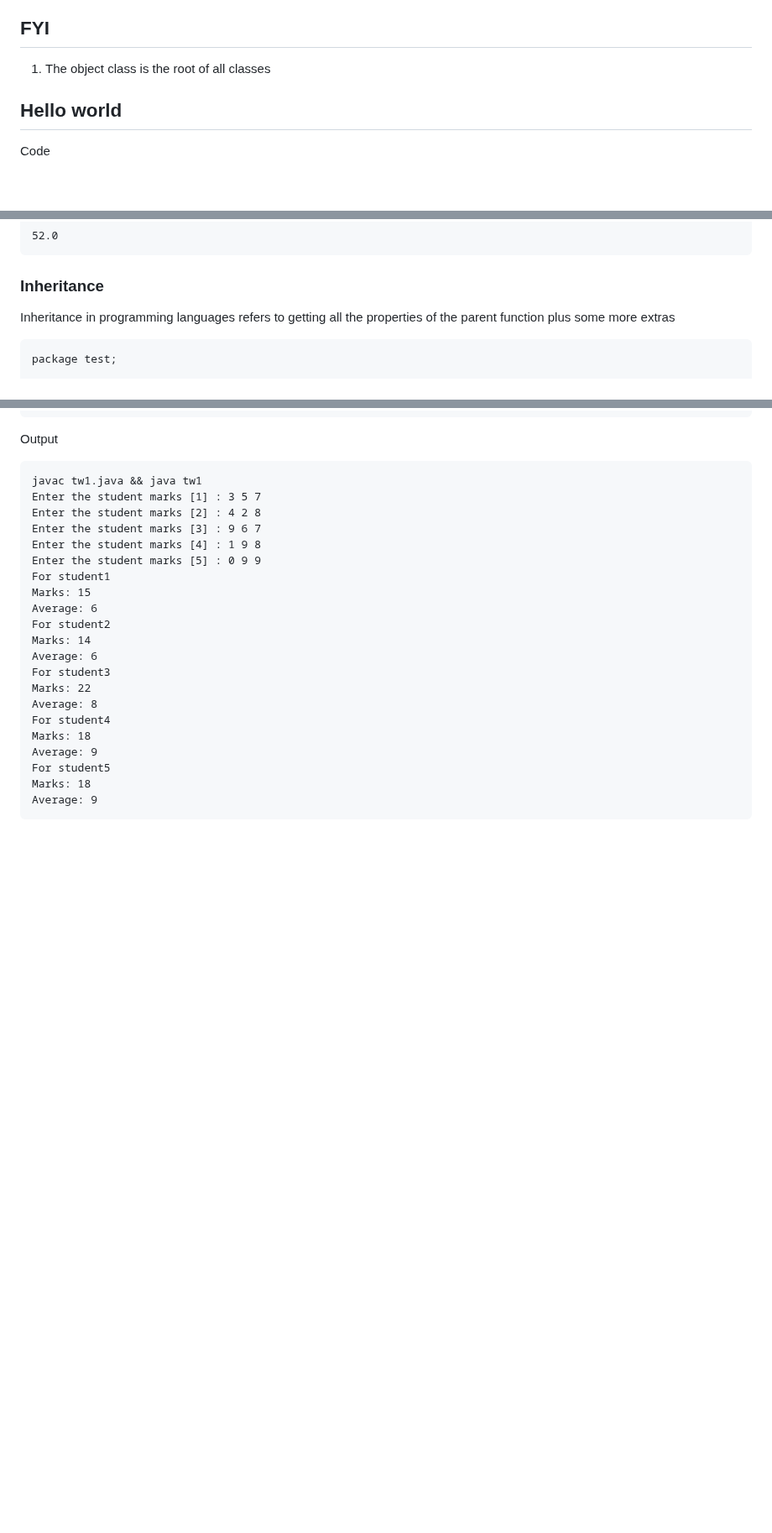
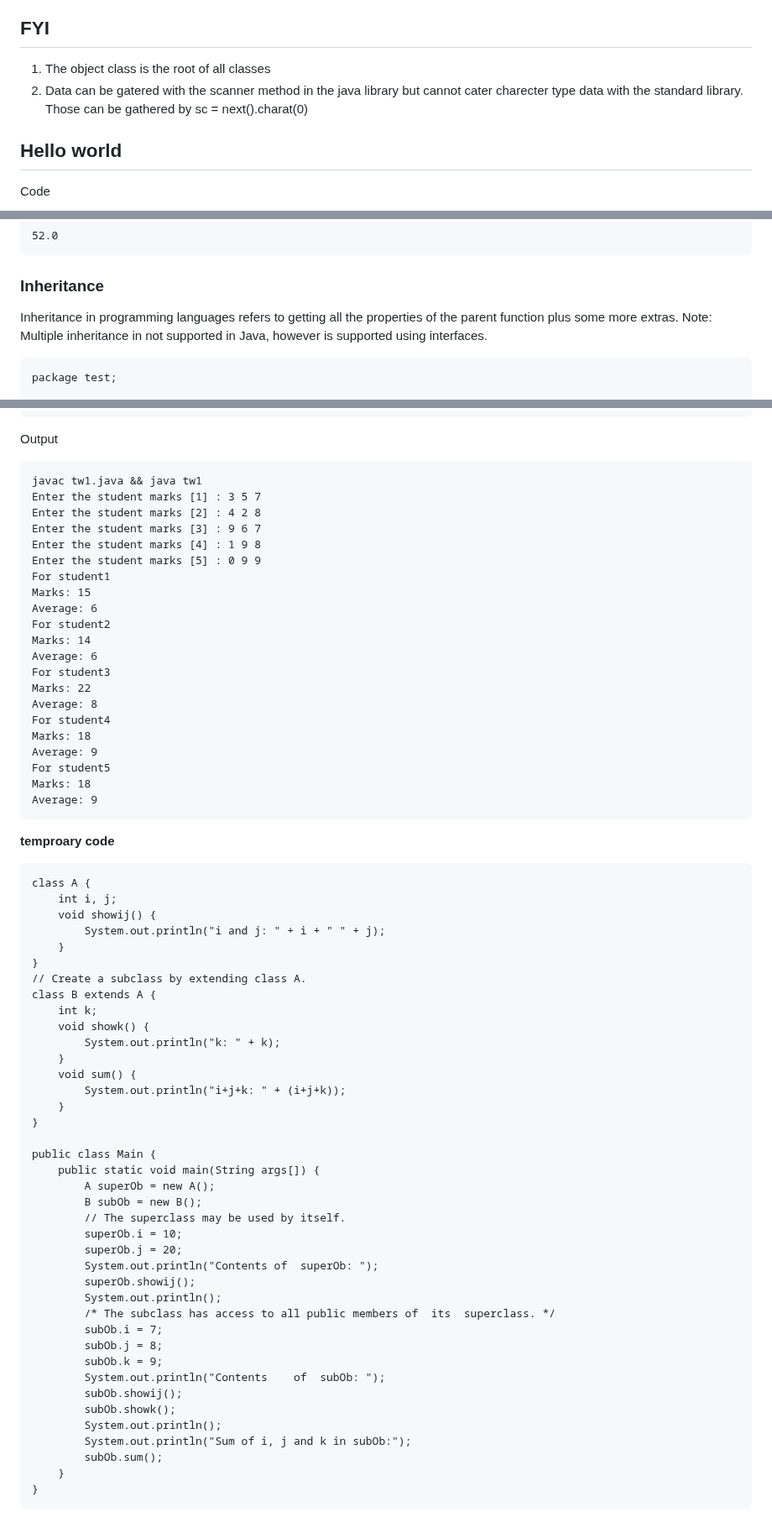
Before and after one commit to AumPauskar/cs-notes, a Markdown page: java.md, 3 parts joined by grey strips. Shown at 84% size. GitHub-like rendering; blank space fills up the shorter version.

````diff
--- a/java.md
+++ b/java.md
@@ -2,6 +2,7 @@
 Java is a cross platform compiled language that uses jvm (java virtual machine) that can be used in any machine no matter the hardware or software, provided the machine supports jvm
 ## FYI
 1. The object class is the root of all classes
+2. Data can be gatered with the scanner method in the java library but cannot cater charecter type data with the standard library. Those can be gathered by sc = next().charat(0)
 ## Hello world
 Code
 ```
@@ -702,7 +703,8 @@ Output
 ```
 
 ### Inheritance
-Inheritance in programming languages refers to getting all the properties of the parent function plus some more extras
+Inheritance in programming languages refers to getting all the properties of the parent function plus some more extras.
+Note: Multiple inheritance in not supported in Java, however is supported using interfaces.
 ```
 package test;
 
@@ -984,3 +1013,46 @@ For student5
 Marks: 18
 Average: 9
 ```
+
+**temproary code**
+```
+class A {
+    int i, j;
+    void showij() {
+        System.out.println("i and j: " + i + " " + j);
+    }
+}
+// Create a subclass by extending class A.
+class B extends A {
+    int k;
+    void showk() {
+        System.out.println("k: " + k);
+    }
+    void sum() {
+        System.out.println("i+j+k: " + (i+j+k));
+    }
+}
+
+public class Main {
+    public static void main(String args[]) {
+        A superOb = new A();
+        B subOb = new B();
+        // The superclass may be used by itself.
+        superOb.i = 10;
+        superOb.j = 20;
+        System.out.println("Contents of  superOb: ");
+        superOb.showij();
+        System.out.println();
+        /* The subclass has access to all public members of  its  superclass. */
+        subOb.i = 7;
+        subOb.j = 8;
+        subOb.k = 9;
+        System.out.println("Contents	of	subOb: ");
+        subOb.showij();
+        subOb.showk();
+        System.out.println();
+        System.out.println("Sum of i, j and k in subOb:");
+        subOb.sum();
+    }
+}
+```
````
Also changed, not shown: other parts of java.md (+28 -1 lines).
